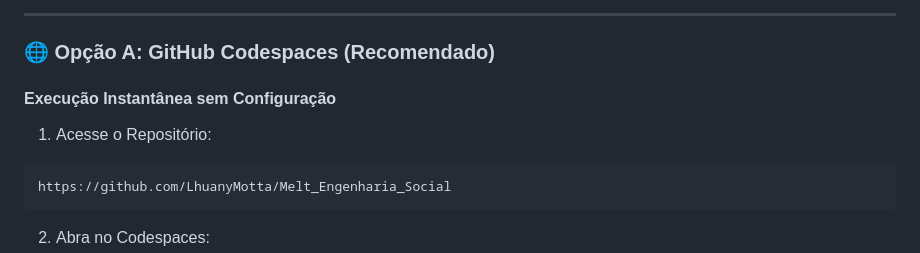
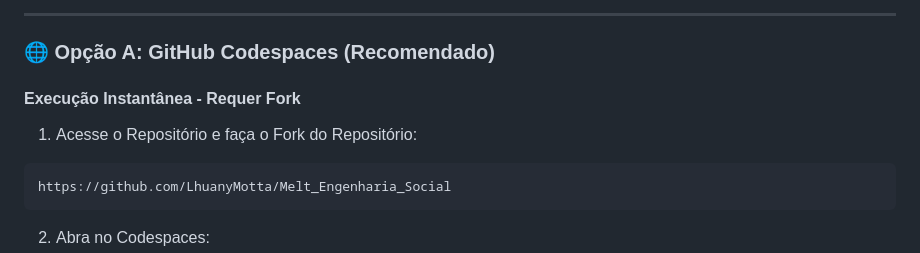
Before and after one commit to LhuanyMotta/Melt_Engenharia_Social, a Markdown page: README.md, the part around the change. GitHub-like rendering.

````diff
--- a/README.md
+++ b/README.md
@@ -75,9 +75,9 @@ O objetivo é demonstrar técnicas de engenharia social de forma ética, promove
 
 ### 🌐 Opção A: GitHub Codespaces (Recomendado)
 
-#### Execução Instantânea sem Configuração
+#### Execução Instantânea - Requer Fork
 
-1. Acesse o Repositório:
+1. Acesse o Repositório e faça o Fork do Repositório:
 
 ```bash
 https://github.com/LhuanyMotta/Melt_Engenharia_Social
````
